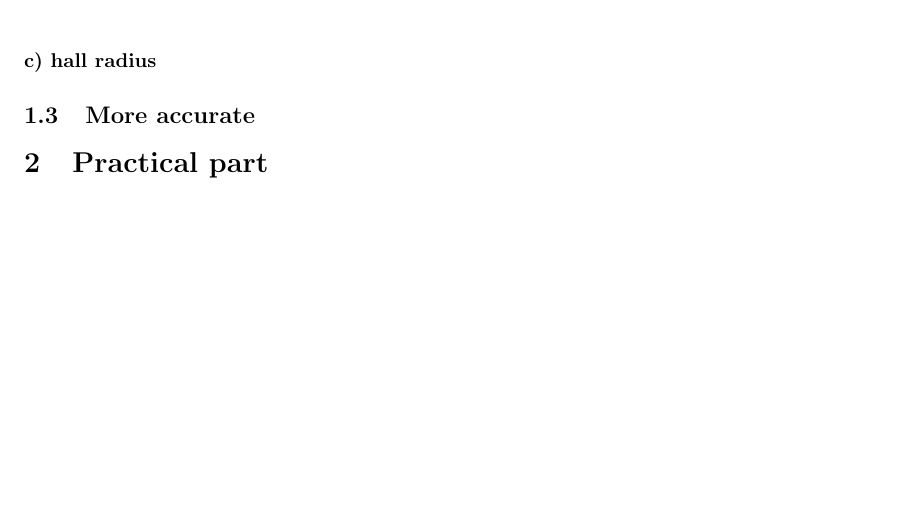
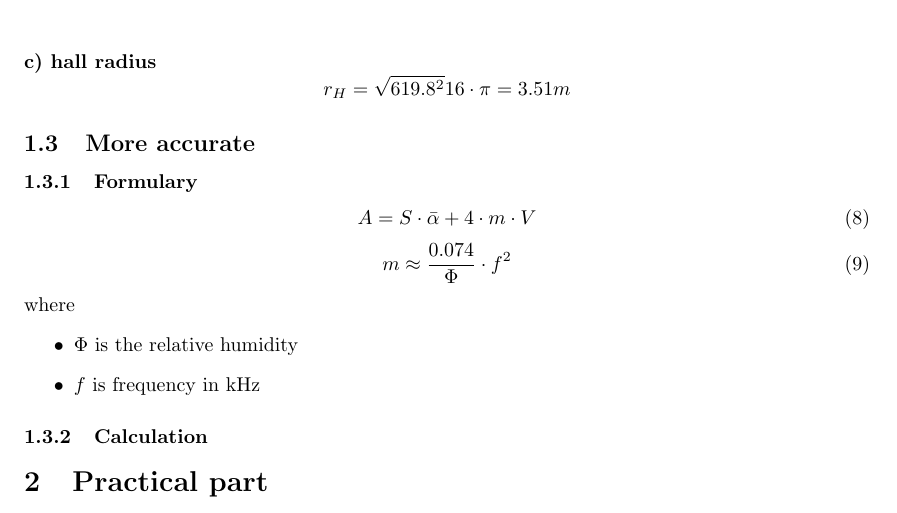
Before and after one commit to Horn2BWild/NTNU2014, a LaTeX document (TTT4170_Audiotechnology/Lab1/protocol.tex): part of page 2 of 2, cut so that both start at the same text, the shorter picture padded with empty space. Compiled offline with pdfLaTeX.

Commit message:
added 1.3 first formulars

```diff
--- a/TTT4170_Audiotechnology/Lab1/protocol.tex
+++ b/TTT4170_Audiotechnology/Lab1/protocol.tex
@@ -70,7 +70,20 @@
 			\paragraph{b) calculation of absorption factor where the chairs are}
 
 			\paragraph{c) hall radius}
+				$$r_H=\sqrt{619.8^2}{16\cdot\pi}=3.51m$$
 		\subsection{More accurate}
-
+			\subsubsection{Formulary}
+				\begin{equation}
+					A=S\cdot\bar{\alpha}+4\cdot m\cdot V
+				\end{equation}
+				\begin{equation}
+					m\approx\frac{0.074}{\Phi}\cdot f^2
+				\end{equation}
+				where
+				\begin{itemize}
+					\item $\Phi$ is the relative humidity
+					\item $f$ is frequency in kHz
+				\end{itemize}
+			\subsubsection{Calculation}
 	\section{Practical part}
 \end{document}
```
